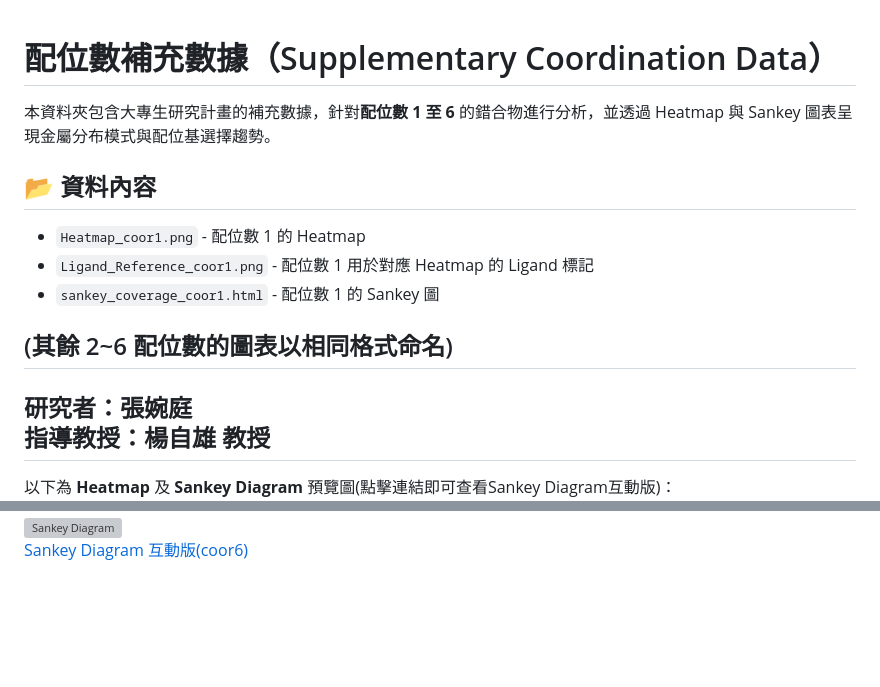
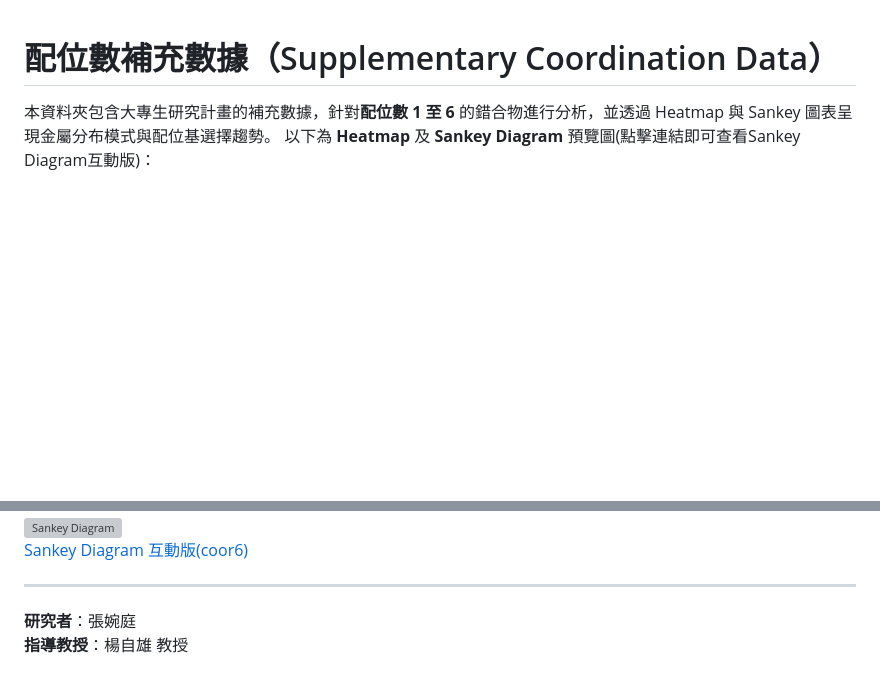
Before and after one commit to TYanglab-NTHU/Supplementary_Coordination_Data, a Markdown page: README.md, 2 parts joined by grey strips. Rendered like a GitHub page; blank space fills up the shorter version; grey boxes are pictures that could not be loaded.

```diff
--- a/README.md
+++ b/README.md
@@ -1,18 +1,8 @@
 # 配位數補充數據（Supplementary Coordination Data）
 
 本資料夾包含大專生研究計畫的補充數據，針對**配位數 1 至 6** 的錯合物進行分析，並透過 Heatmap 與 Sankey 圖表呈現金屬分布模式與配位基選擇趨勢。
+以下為 **Heatmap** 及 **Sankey Diagram** 預覽圖(點擊連結即可查看Sankey Diagram互動版)：
 
-## 📂 資料內容
-- `Heatmap_coor1.png` - 配位數 1 的 Heatmap
-- `Ligand_Reference_coor1.png` - 配位數 1 用於對應 Heatmap 的 Ligand 標記
-- `sankey_coverage_coor1.html` - 配位數 1 的 Sankey 圖
-
-(其餘 2~6 配位數的圖表以相同格式命名)
----
-  **研究者**：張婉庭
-  **指導教授**：楊自雄 教授
----
-以下為 **Heatmap** 及 **Sankey Diagram** 預覽圖(點擊連結即可查看Sankey Diagram互動版)：
 **🔹Coordination 1:**
 ![Heatmap](https://github.com/TYanglab-NTHU/Supplementary_Coordination_Data/blob/main/Heatmap_coor1_ratio.png)
 ![Ligand_Reference](https://github.com/TYanglab-NTHU/Supplementary_Coordination_Data/blob/main/Ligand_Reference_coor1.png)
@@ -48,3 +38,7 @@
 ![Ligand_Reference](https://github.com/TYanglab-NTHU/Supplementary_Coordination_Data/blob/main/Ligand_Reference_coor6.png)
 ![Sankey Diagram](https://tyanglab-nthu.github.io/Supplementary_Coordination_Data/sankey_coverage_6.png)
 [Sankey Diagram 互動版(coor6)](https://tyanglab-nthu.github.io/Supplementary_Coordination_Data/sankey_coverage_6.html)
+
+---
+  **研究者**：張婉庭
+  **指導教授**：楊自雄 教授
```
